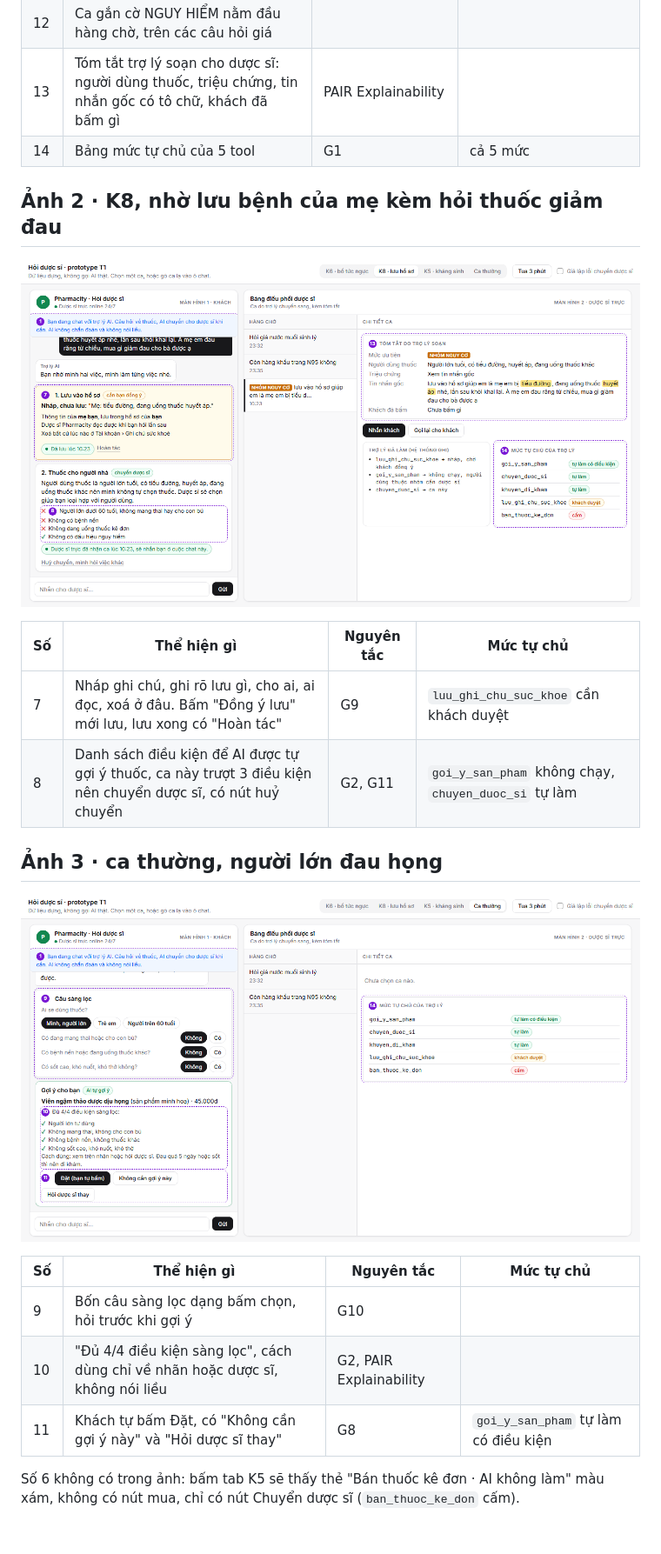
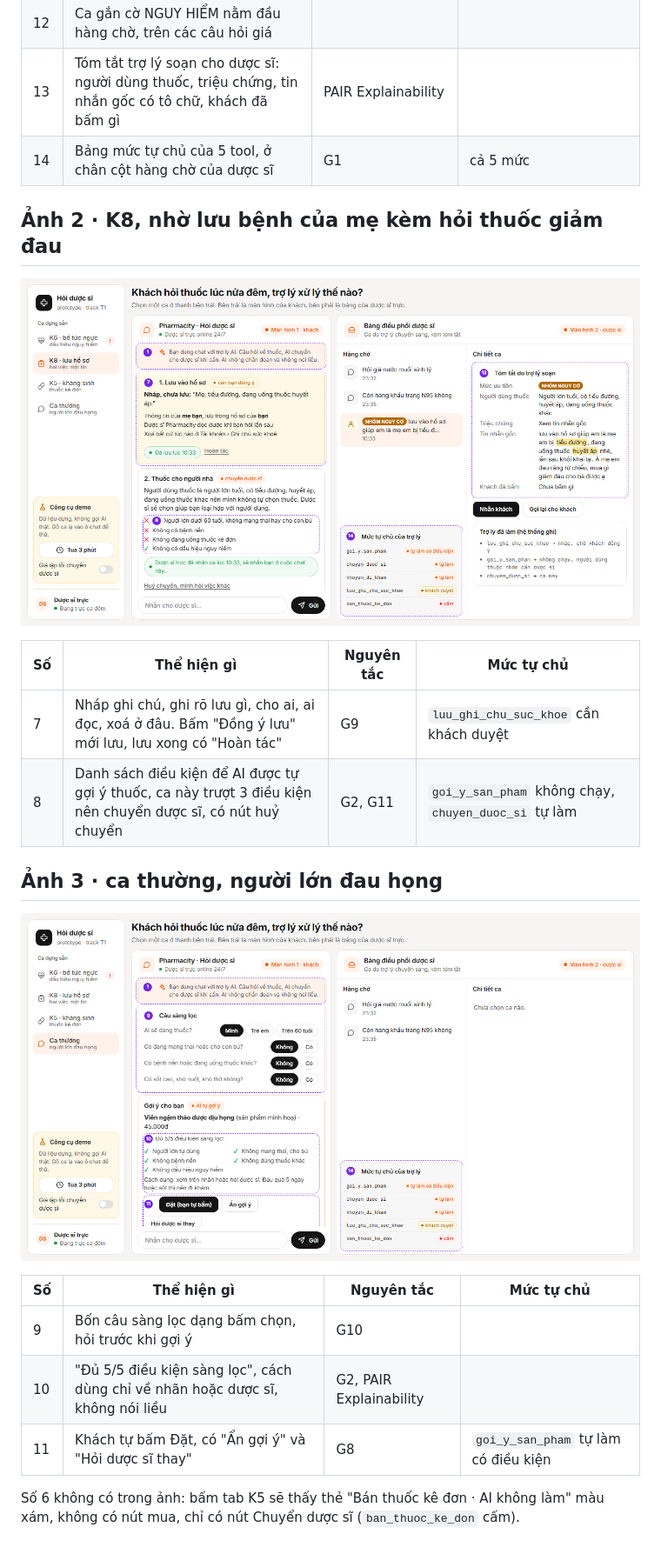
Before and after one commit to hoangvu1806/K5-L3B-Day05-T1-ConBoBietBay, a Markdown page: prototype/README.md, the part around one of its changes. Shown at 87% size. GitHub-like rendering; pictures changed too: prototype/screen-2.png, prototype/screen-3.png.

Commit message:
Đổi giao diện prototype: thanh bên chọn ca, thẻ bo góc, nhấn cam, vừa một màn hình không cuộn

```diff
--- a/prototype/README.md
+++ b/prototype/README.md
@@ -21,7 +21,7 @@ File: [index.html](./index.html). Mở thẳng bằng trình duyệt, không c
 | 5 | "Mình đã gọi 115" và "Mình nhắn nhầm". Nhắn nhầm thì ca vẫn sang dược sĩ, không mở lại nút bán thuốc | G9, PAIR Errors + Graceful Failure | đường chuyển người |
 | 12 | Ca gắn cờ NGUY HIỂM nằm đầu hàng chờ, trên các câu hỏi giá | | |
 | 13 | Tóm tắt trợ lý soạn cho dược sĩ: người dùng thuốc, triệu chứng, tin nhắn gốc có tô chữ, khách đã bấm gì | PAIR Explainability | |
-| 14 | Bảng mức tự chủ của 5 tool | G1 | cả 5 mức |
+| 14 | Bảng mức tự chủ của 5 tool, ở chân cột hàng chờ của dược sĩ | G1 | cả 5 mức |
 
 ## Ảnh 2 · K8, nhờ lưu bệnh của mẹ kèm hỏi thuốc giảm đau
 
@@ -39,7 +39,7 @@ File: [index.html](./index.html). Mở thẳng bằng trình duyệt, không c
 | Số | Thể hiện gì | Nguyên tắc | Mức tự chủ |
 |---|---|---|---|
 | 9 | Bốn câu sàng lọc dạng bấm chọn, hỏi trước khi gợi ý | G10 | |
-| 10 | "Đủ 4/4 điều kiện sàng lọc", cách dùng chỉ về nhãn hoặc dược sĩ, không nói liều | G2, PAIR Explainability | |
-| 11 | Khách tự bấm Đặt, có "Không cần gợi ý này" và "Hỏi dược sĩ thay" | G8 | `goi_y_san_pham` tự làm có điều kiện |
+| 10 | "Đủ 5/5 điều kiện sàng lọc", cách dùng chỉ về nhãn hoặc dược sĩ, không nói liều | G2, PAIR Explainability | |
+| 11 | Khách tự bấm Đặt, có "Ẩn gợi ý" và "Hỏi dược sĩ thay" | G8 | `goi_y_san_pham` tự làm có điều kiện |
 
 Số 6 không có trong ảnh: bấm tab K5 sẽ thấy thẻ "Bán thuốc kê đơn · AI không làm" màu xám, không có nút mua, chỉ có nút Chuyển dược sĩ (`ban_thuoc_ke_don` cấm).
```
Also changed, not shown: other parts of prototype/README.md (+3 -3 lines), spec.md (+3 -3 lines), prototype/screen-1.png, 1 other file.
